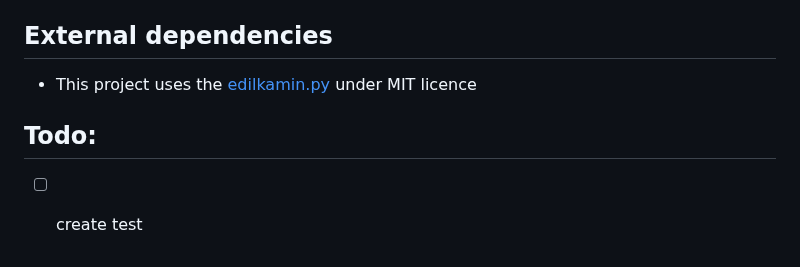
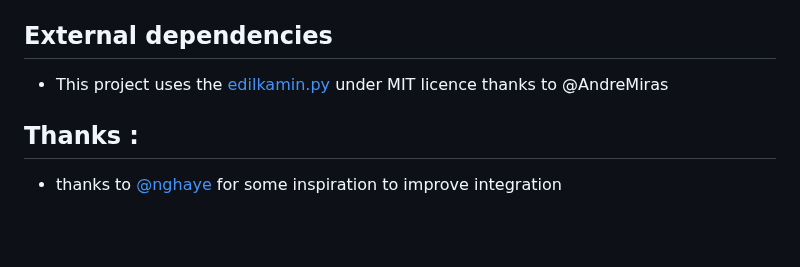
Before and after one commit to algra4/ha-edilkamin, a Markdown page: README.md, the part around one of its changes. Rendered like a GitHub page; blank space fills up the shorter version.

```diff
--- a/README.md
+++ b/README.md
@@ -53,7 +58,7 @@ _Pay attention_ : If the API changes, I can't guarantee that the integration wil
 
 ## External dependencies
 
-- This project uses the  [edilkamin.py](https://github.com/AndreMiras/edilkamin.py) under MIT licence
+- This project uses the  [edilkamin.py](https://github.com/AndreMiras/edilkamin.py) under MIT licence thanks to @AndreMiras
 
-## Todo:
-- [ ] create test
+## Thanks :
+- thanks to [@nghaye](https://github.com/nghaye/ha-edilkamin) for some inspiration to improve integration
```
Also changed, not shown: other parts of README.md (+17 -12 lines), doc/edilkamin.png, doc/request_body.jpg (deleted), doc/request_show_body.jpg (deleted), doc/response_body.jpg (deleted), doc/response_show_body.jpg (deleted), 8 other files.
